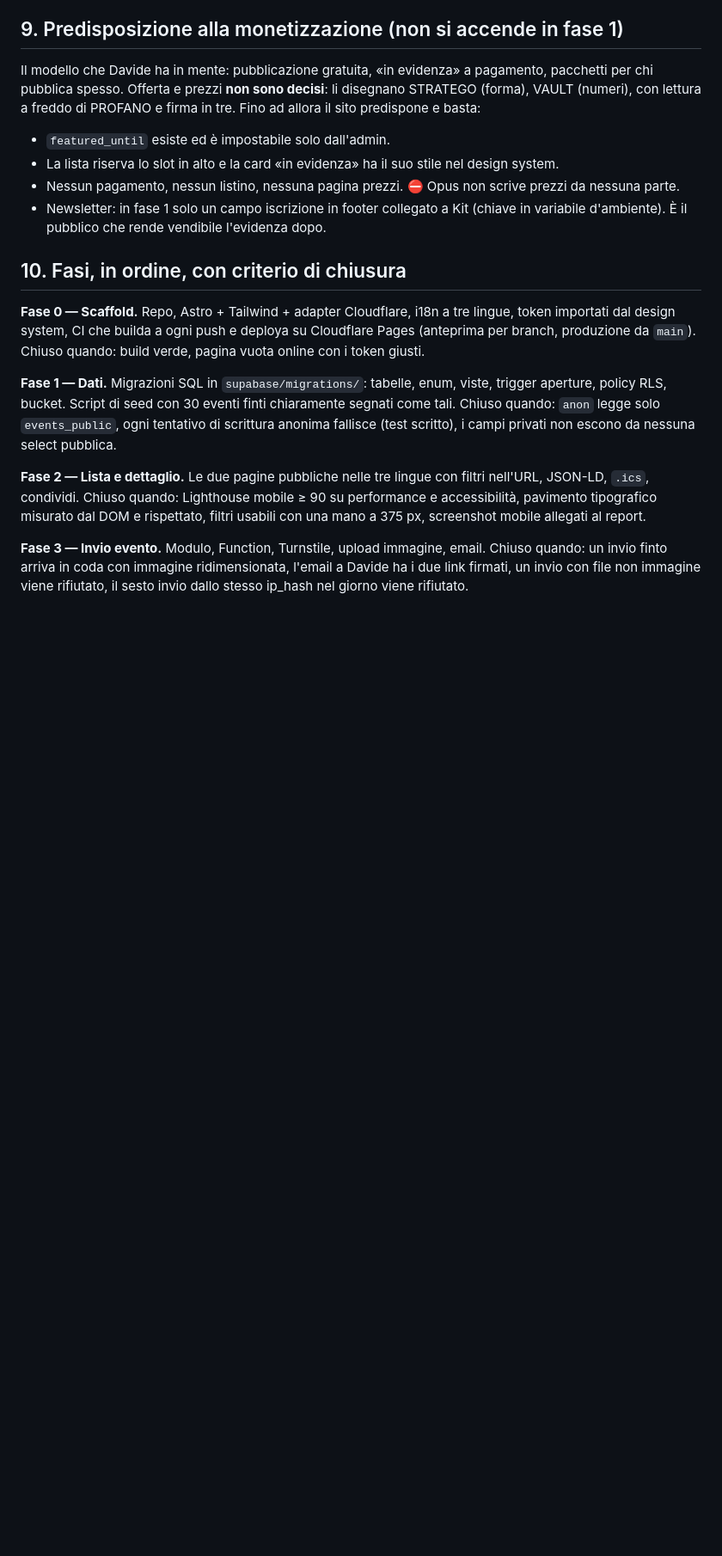
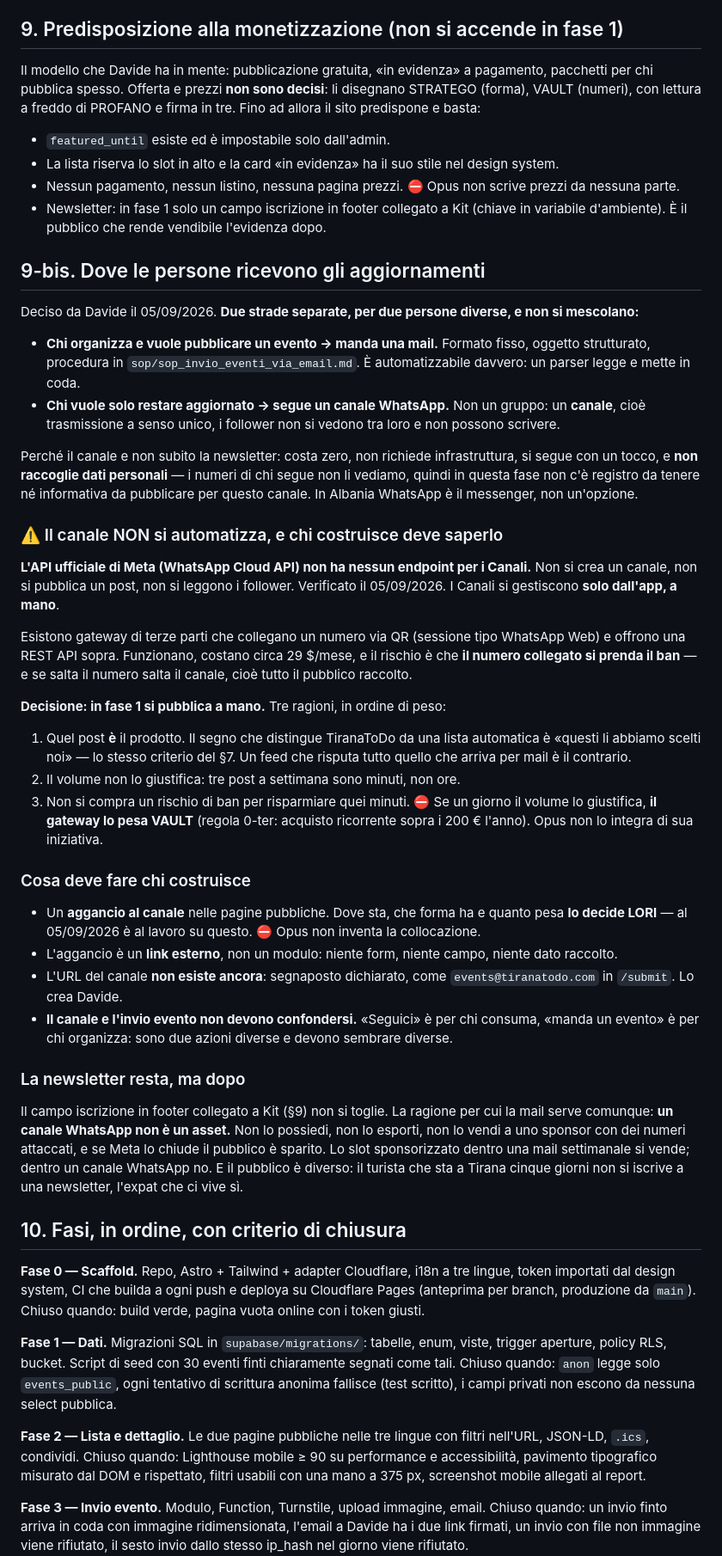
Before and after one commit to KeryxDesign/tiranatodo, a Markdown page: PLAN.md, the part around one of its changes. Shown at 86% size. Drawn GitHub-style; blank space fills up the shorter version.

Commit message:
PLAN: come le persone ricevono gli aggiornamenti (canale WhatsApp)
Decisione di Davide del 05/09/2026: due strade separate per due
persone diverse. Chi organizza manda una mail (automatizzabile).
Chi vuole restare aggiornato segue un canale WhatsApp.

Il fatto che cambia il piano e che chi costruisce deve sapere:
l'API ufficiale di Meta non ha nessun endpoint per i Canali —
verificato oggi. Si pubblica a mano dall'app. I gateway di terze
parti collegano il numero via QR, costano ~29 $/mese e rischiano
il ban del numero: se salta il numero salta il pubblico. Se un
giorno serve, lo pesa VAULT.

Il canale esce da "fase 2 del progetto" ed entra in fase 6.
La newsletter resta: un canale WhatsApp non e' un asset, non si
esporta e non si vende a uno sponsor.

Co-Authored-By: Claude Opus 5 <noreply@anthropic.com>

```diff
--- a/PLAN.md
+++ b/PLAN.md
@@ -225,6 +225,38 @@ Il modello che Davide ha in mente: pubblicazione gratuita, «in evidenza» a pag
 - Nessun pagamento, nessun listino, nessuna pagina prezzi. ⛔ Opus non scrive prezzi da nessuna parte.
 - Newsletter: in fase 1 solo un campo iscrizione in footer collegato a Kit (chiave in variabile d'ambiente). È il pubblico che rende vendibile l'evidenza dopo.
 
+## 9-bis. Dove le persone ricevono gli aggiornamenti
+
+Deciso da Davide il 05/09/2026. **Due strade separate, per due persone diverse, e non si mescolano:**
+
+- **Chi organizza e vuole pubblicare un evento → manda una mail.** Formato fisso, oggetto strutturato, procedura in `sop/sop_invio_eventi_via_email.md`. È automatizzabile davvero: un parser legge e mette in coda.
+- **Chi vuole solo restare aggiornato → segue un canale WhatsApp.** Non un gruppo: un **canale**, cioè trasmissione a senso unico, i follower non si vedono tra loro e non possono scrivere.
+
+Perché il canale e non subito la newsletter: costa zero, non richiede infrastruttura, si segue con un tocco, e **non raccoglie dati personali** — i numeri di chi segue non li vediamo, quindi in questa fase non c'è registro da tenere né informativa da pubblicare per questo canale. In Albania WhatsApp è il messenger, non un'opzione.
+
+### ⚠️ Il canale NON si automatizza, e chi costruisce deve saperlo
+
+**L'API ufficiale di Meta (WhatsApp Cloud API) non ha nessun endpoint per i Canali.** Non si crea un canale, non si pubblica un post, non si leggono i follower. Verificato il 05/09/2026. I Canali si gestiscono **solo dall'app, a mano**.
+
+Esistono gateway di terze parti che collegano un numero via QR (sessione tipo WhatsApp Web) e offrono una REST API sopra. Funzionano, costano circa 29 $/mese, e il rischio è che **il numero collegato si prenda il ban** — e se salta il numero salta il canale, cioè tutto il pubblico raccolto.
+
+**Decisione: in fase 1 si pubblica a mano.** Tre ragioni, in ordine di peso:
+1. Quel post **è** il prodotto. Il segno che distingue TiranaToDo da una lista automatica è «questi li abbiamo scelti noi» — lo stesso criterio del §7. Un feed che risputa tutto quello che arriva per mail è il contrario.
+2. Il volume non lo giustifica: tre post a settimana sono minuti, non ore.
+3. Non si compra un rischio di ban per risparmiare quei minuti.
+⛔ Se un giorno il volume lo giustifica, **il gateway lo pesa VAULT** (regola 0-ter: acquisto ricorrente sopra i 200 € l'anno). Opus non lo integra di sua iniziativa.
+
+### Cosa deve fare chi costruisce
+
+- Un **aggancio al canale** nelle pagine pubbliche. Dove sta, che forma ha e quanto pesa **lo decide LORI** — al 05/09/2026 è al lavoro su questo. ⛔ Opus non inventa la collocazione.
+- L'aggancio è un **link esterno**, non un modulo: niente form, niente campo, niente dato raccolto.
+- L'URL del canale **non esiste ancora**: segnaposto dichiarato, come `events@tiranatodo.com` in `/submit`. Lo crea Davide.
+- **Il canale e l'invio evento non devono confondersi.** «Seguici» è per chi consuma, «manda un evento» è per chi organizza: sono due azioni diverse e devono sembrare diverse.
+
+### La newsletter resta, ma dopo
+
+Il campo iscrizione in footer collegato a Kit (§9) non si toglie. La ragione per cui la mail serve comunque: **un canale WhatsApp non è un asset.** Non lo possiedi, non lo esporti, non lo vendi a uno sponsor con dei numeri attaccati, e se Meta lo chiude il pubblico è sparito. Lo slot sponsorizzato dentro una mail settimanale si vende; dentro un canale WhatsApp no. E il pubblico è diverso: il turista che sta a Tirana cinque giorni non si iscrive a una newsletter, l'expat che ci vive sì.
+
 ## 10. Fasi, in ordine, con criterio di chiusura
 
 **Fase 0 — Scaffold.** Repo, Astro + Tailwind + adapter Cloudflare, i18n a tre lingue, token importati dal design system, CI che builda a ogni push e deploya su Cloudflare Pages (anteprima per branch, produzione da `main`). Chiuso quando: build verde, pagina vuota online con i token giusti.
```
Also changed, not shown: other parts of PLAN.md (+3 -2 lines).
